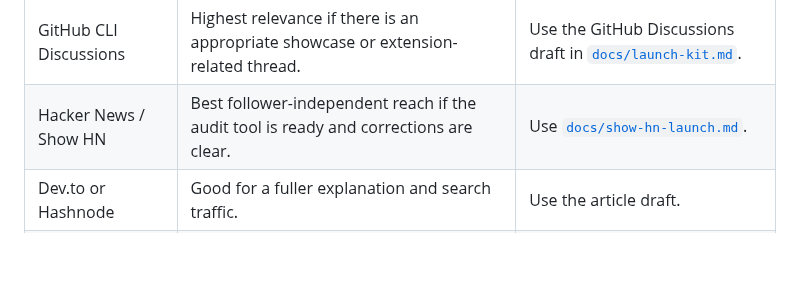
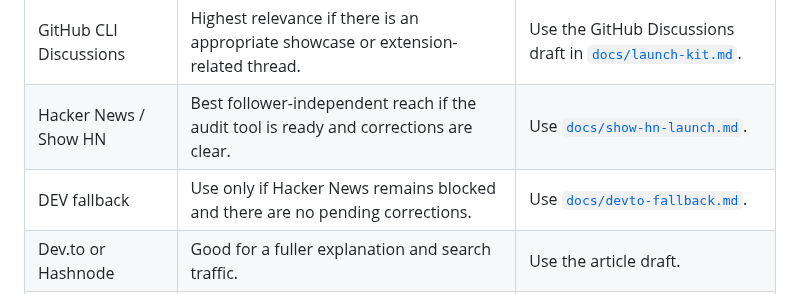
Before and after one commit to sjh9714/gh-extension-atlas, a Markdown page: docs/outreach-targets.md, the part around the change. GitHub-like rendering; blank space fills up the shorter version.

```diff
--- a/docs/outreach-targets.md
+++ b/docs/outreach-targets.md
@@ -44,6 +44,7 @@ Hold these until after the first-wave response quality is reviewed.
 | ---------------------- | ---------------------------------------------------------------------------------- | -------------------------------------------------------------------------- |
 | GitHub CLI Discussions | Highest relevance if there is an appropriate showcase or extension-related thread. | Use the GitHub Discussions draft in [`docs/launch-kit.md`](launch-kit.md). |
 | Hacker News / Show HN  | Best follower-independent reach if the audit tool is ready and corrections are clear. | Use [`docs/show-hn-launch.md`](show-hn-launch.md).                         |
+| DEV fallback           | Use only if Hacker News remains blocked and there are no pending corrections.      | Use [`docs/devto-fallback.md`](devto-fallback.md).                         |
 | Dev.to or Hashnode     | Good for a fuller explanation and search traffic.                                  | Use the article draft.                                                     |
 | X or LinkedIn          | Good for a short launch note and follow-up thread.                                 | Use the short social draft.                                                |
 
```
Also changed, not shown: docs/devto-fallback.md (added, +170 -0 lines), docs/launch-kit.md (+4 -0 lines).
